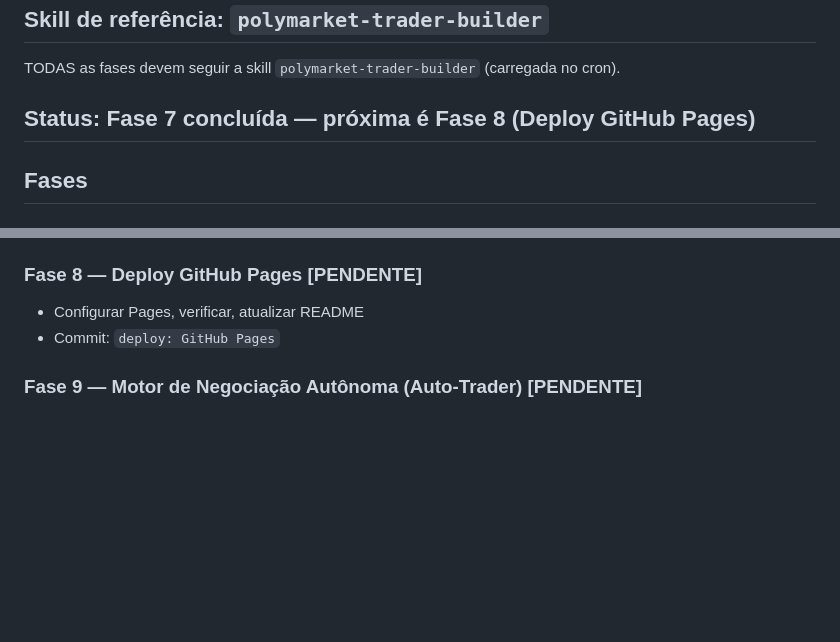
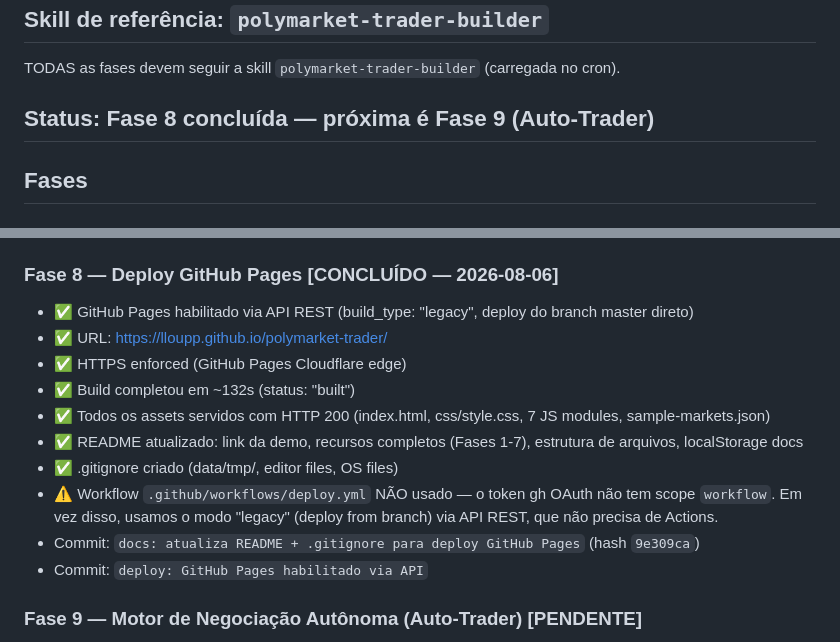
Before and after one commit to lloupp/polymarket-trader, a Markdown page: PROGRESS.md, 2 parts joined by grey strips. GitHub-like rendering; blank space fills up the shorter version.

Commit message:
docs: Fase 8 concluída — deploy GitHub Pages ativo em https://lloupp.github.io/polymarket-trader/

```diff
--- a/PROGRESS.md
+++ b/PROGRESS.md
@@ -3,7 +3,7 @@
 ## Skill de referência: `polymarket-trader-builder`
 TODAS as fases devem seguir a skill `polymarket-trader-builder` (carregada no cron).
 
-## Status: Fase 7 concluída — próxima é Fase 8 (Deploy GitHub Pages)
+## Status: Fase 8 concluída — próxima é Fase 9 (Auto-Trader)
 
 ## Fases
 
@@ -101,9 +101,18 @@ TODAS as fases devem seguir a skill `polymarket-trader-builder` (carregada no cr
 - ✅ Stat cards com hover effect (border + translateY)
 - ✅ Commit: `feat: polimento` (hash `c73ce69`)
 
-### Fase 8 — Deploy GitHub Pages [PENDENTE]
-- Configurar Pages, verificar, atualizar README
-- Commit: `deploy: GitHub Pages`
+### Fase 8 — Deploy GitHub Pages [CONCLUÍDO — 2026-08-06]
+- ✅ GitHub Pages habilitado via API REST (build_type: "legacy", deploy do branch master direto)
+- ✅ URL: https://lloupp.github.io/polymarket-trader/
+- ✅ HTTPS enforced (GitHub Pages Cloudflare edge)
+- ✅ Build completou em ~132s (status: "built")
+- ✅ Todos os assets servidos com HTTP 200 (index.html, css/style.css, 7 JS modules, sample-markets.json)
+- ✅ README atualizado: link da demo, recursos completos (Fases 1-7), estrutura de arquivos, localStorage docs
+- ✅ .gitignore criado (data/tmp/, editor files, OS files)
+- ⚠️ Workflow `.github/workflows/deploy.yml` NÃO usado — o token gh OAuth não tem scope `workflow`.
+   Em vez disso, usamos o modo "legacy" (deploy from branch) via API REST, que não precisa de Actions.
+- Commit: `docs: atualiza README + .gitignore para deploy GitHub Pages` (hash `9e309ca`)
+- Commit: `deploy: GitHub Pages habilitado via API`
 
 ### Fase 9 — Motor de Negociação Autônoma (Auto-Trader) [PENDENTE]
 - Implementar js/bot.js: ciclo de avaliação via setInterval
```
